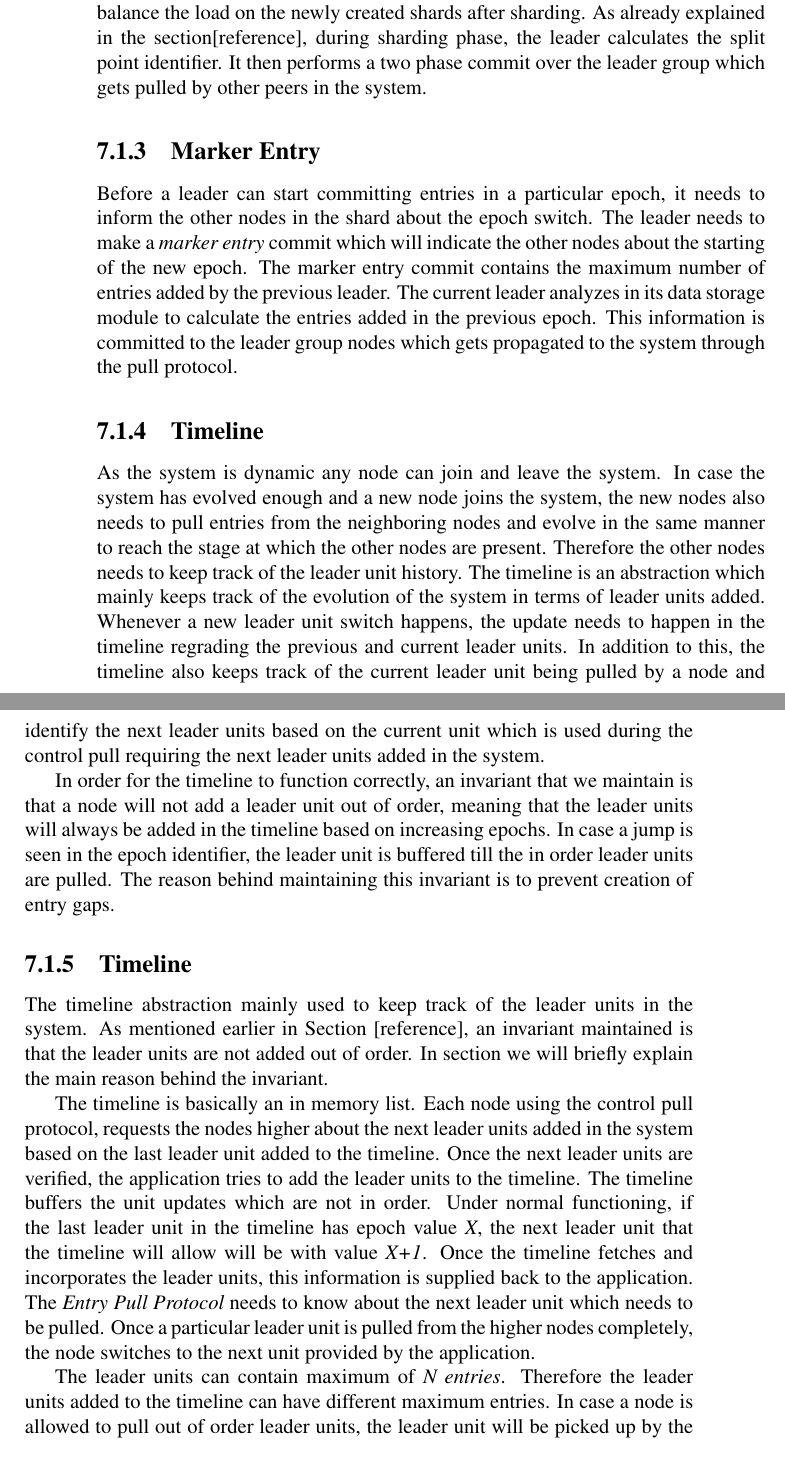
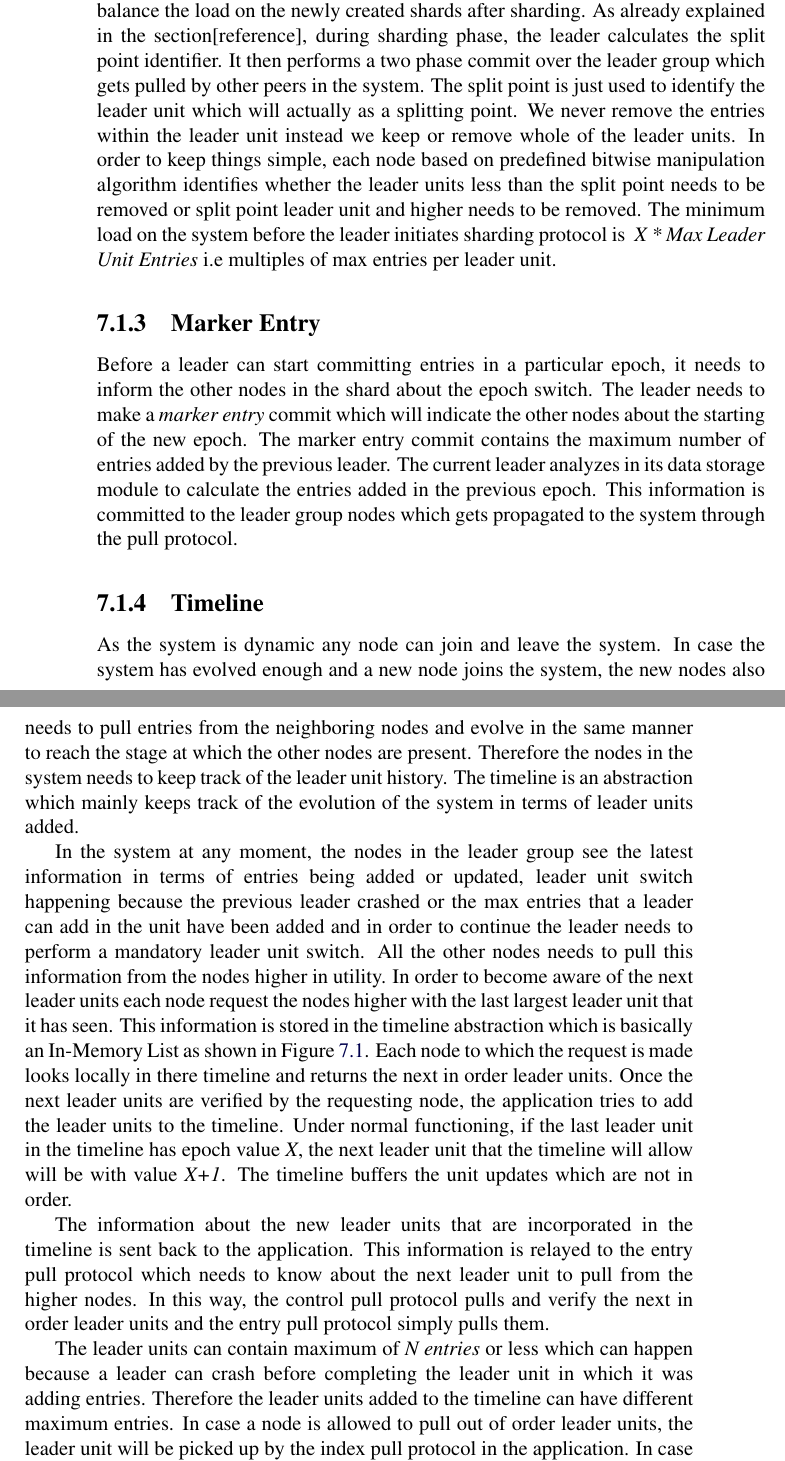
Before and after one commit to abhimanyubabbar/PartitionAwareSearch, a LaTeX thesis (thesis-report/report.tex): two parts of pages 46 and 47 of 64, joined at a grey line, cut so that both start at the same text. Compiled offline with pdfLaTeX.

Commit message:
Updated the timeline concept and added image for reference.

```diff
--- a/thesis-report/report.tex
+++ b/thesis-report/report.tex
@@ -700,21 +700,19 @@ Leader Unit Structure: \textless Epoch, LeaderId, MaxEntries \textgreater
 \end{tcolorbox}
 
-We limit the entries that a peer which is acting as a leader can add in order to balance the load on the newly created shards after sharding. As already explained in the section[reference], during sharding phase, the leader calculates the split point identifier. It then performs a two phase commit over the leader group which gets pulled by other peers in the system.
-
-
+We limit the entries that a peer which is acting as a leader can add in order to balance the load on the newly created shards after sharding. As already explained in the section[reference], during sharding phase, the leader calculates the split point identifier. It then performs a two phase commit over the leader group which gets pulled by other peers in the system. The split point is just used to identify the leader unit which will actually as a splitting point. We never remove the entries within the leader unit instead we keep or remove whole of the leader units. In order to keep things simple, each node based on predefined bitwise manipulation algorithm identifies whether the leader units less than the split point needs to be removed or split point leader unit and higher needs to be removed. The minimum load on the system before the leader initiates sharding protocol is \textit{ X * Max Leader Unit Entries} i.e multiples of max entries per leader unit.
 
 \subsection{Marker Entry}
 Before a leader can start committing entries in a particular epoch, it needs to inform the other nodes in the shard about the epoch switch. The leader needs to make a \textit{marker entry} commit which will indicate the other nodes about the starting of the new epoch. The marker entry commit contains the maximum number of entries added by the previous leader. The current leader analyzes in its data storage module to calculate the entries added in the previous epoch. This information is committed to the leader group nodes which gets propagated to the system through the pull protocol.
 
 \subsection{Timeline}
-As the system is dynamic any node can join and leave the system. In case the system has evolved enough and a new node joins the system, the new nodes also needs to pull entries from the neighboring nodes and evolve in the same manner to reach the stage at which the other nodes are present. Therefore the other nodes needs to keep track of the leader unit history. The timeline is an abstraction which mainly keeps track of the evolution of the system in terms of leader units added. Whenever a new leader unit switch happens, the update needs to happen in the timeline regrading the previous and current leader units. In addition to this, the timeline also keeps track of the current leader unit being pulled by a node and identify the next leader units based on the current unit which is used during the control pull requiring the next leader units added in the system.
+As the system is dynamic any node can join and leave the system. In case the system has evolved enough and a new node joins the system, the new nodes also needs to pull entries from the neighboring nodes and evolve in the same manner to reach the stage at which the other nodes are present. Therefore the nodes in the system needs to keep track of the leader unit history. The timeline is an abstraction which mainly keeps track of the evolution of the system in terms of leader units added.
 
-\par In order for the timeline to function correctly, an invariant that we maintain is that a node will not add a leader unit out of order, meaning that the leader units will always be added in the timeline based on increasing epochs. In case a jump is seen in the  epoch identifier, the leader unit is buffered till the in order leader units are pulled.
-The reason behind maintaining this invariant is to prevent creation of entry gaps.
+\par In the system at any moment, the nodes in the leader group see the latest information in terms of entries being added or updated, leader unit switch happening because the previous leader crashed or the max entries that a leader can add in the unit have been added and in order to continue the leader needs to perform a mandatory leader unit switch. All the other nodes needs to pull this information from the nodes higher in utility. In order to become aware of the next leader units each node request the nodes higher with the last largest leader unit that it has seen. This information is stored in the timeline abstraction which is basically an In-Memory List as shown in Figure \ref{fig:timeline}. Each node to which the request is made looks locally in there timeline and returns the next in order leader units. Once the next leader units are verified by the requesting node, the application tries to add the leader units to the timeline. Under normal functioning, if the last leader unit in the timeline has epoch value \textit{X}, the next leader unit that the timeline will allow will be with value \textit{X+1}. The timeline buffers the unit updates which are not in order.
+
+The information about the new leader units that are incorporated in the timeline is sent back to the application. This information is relayed to the entry pull protocol which needs to know about the next leader unit to pull from the higher nodes. In this way, the control pull protocol pulls and verify the next in order leader units and the entry pull protocol simply pulls them.
+
+\par The leader units can contain maximum of \textit{N entries} or less which can happen because a leader can crash before completing the leader unit in which it was adding entries. Therefore the leader units added to the timeline can have different maximum entries. In case a node is allowed to pull out of order leader units, the leader unit will be picked up by the index pull protocol in the application. In case the number of entries in the unit are large, it can result in the node's utility being increased in higher proportion as compared to nodes which are pulling in order if the units they are pulling are having low maximum entries. This might result for the node to start its own voting protocol and  become a leader for the shard. In case the node succeeds, it will be having entry gaps concerning the absence of in between leader units. It won't be able to pull it from any other node as the node itself is the leader and doesn't have any higher utility node. Therefore, we maintain the invariant in which the timeline will not add and serve leader units out of order.
 
 
 
-\subsection{Timeline}
-The timeline abstraction mainly used to keep track of the leader units in the system. As mentioned earlier in Section [reference], an invariant maintained is that the leader units are not added out of order. In section we will briefly explain the main reason behind the invariant.
 
-\par The timeline is basically an in memory list. Each node using the control pull protocol, requests the nodes higher about the next leader units added in the system based on the last leader unit added to the timeline. Once the next leader units are verified, the application tries to add the leader units to the timeline. The timeline buffers the unit updates which are not in order. Under normal functioning, if the last leader unit in the timeline has epoch value \textit{X}, the next leader unit that the timeline will allow will be with value \textit{X+1}. Once the timeline fetches and incorporates the leader units, this information is supplied back to the application. The \textit{Entry Pull Protocol} needs to know about the next leader unit which needs to be pulled. Once a particular leader unit is pulled from the higher nodes completely, the node switches to the next unit provided by the application.
@@ -721,5 +724,4 @@ The timeline abstraction mainly used to keep track of the leader units in the sy
 
-\par The leader units can contain maximum of \textit{N entries}. Therefore the leader units added to the timeline can have different maximum entries. In case a node is allowed to pull out of order leader units, the leader unit will be picked up by the index pull protocol in the application. In case the number of entries in the unit are large, it can result in the node's utility being increased in higher proportion as compared to nodes which are pulling in order if the units they are pulling are having low maximum entries. This might result for the node to start its own voting protocol to become a leader for the shard. In case the node succeeds, it will be have entry gaps and won't be able to pull it from any other node as the node itself is the leader and doesn't have any higher utility node. Therefore, we maintain the invariant in which the timeline will not add and serve leader units out of order.
 
 
 \chapter{Evaluations}
```
Also changed, not shown: thesis-report/images/timeline.png (added), thesis-report/report.tex (12 more changed lines).
